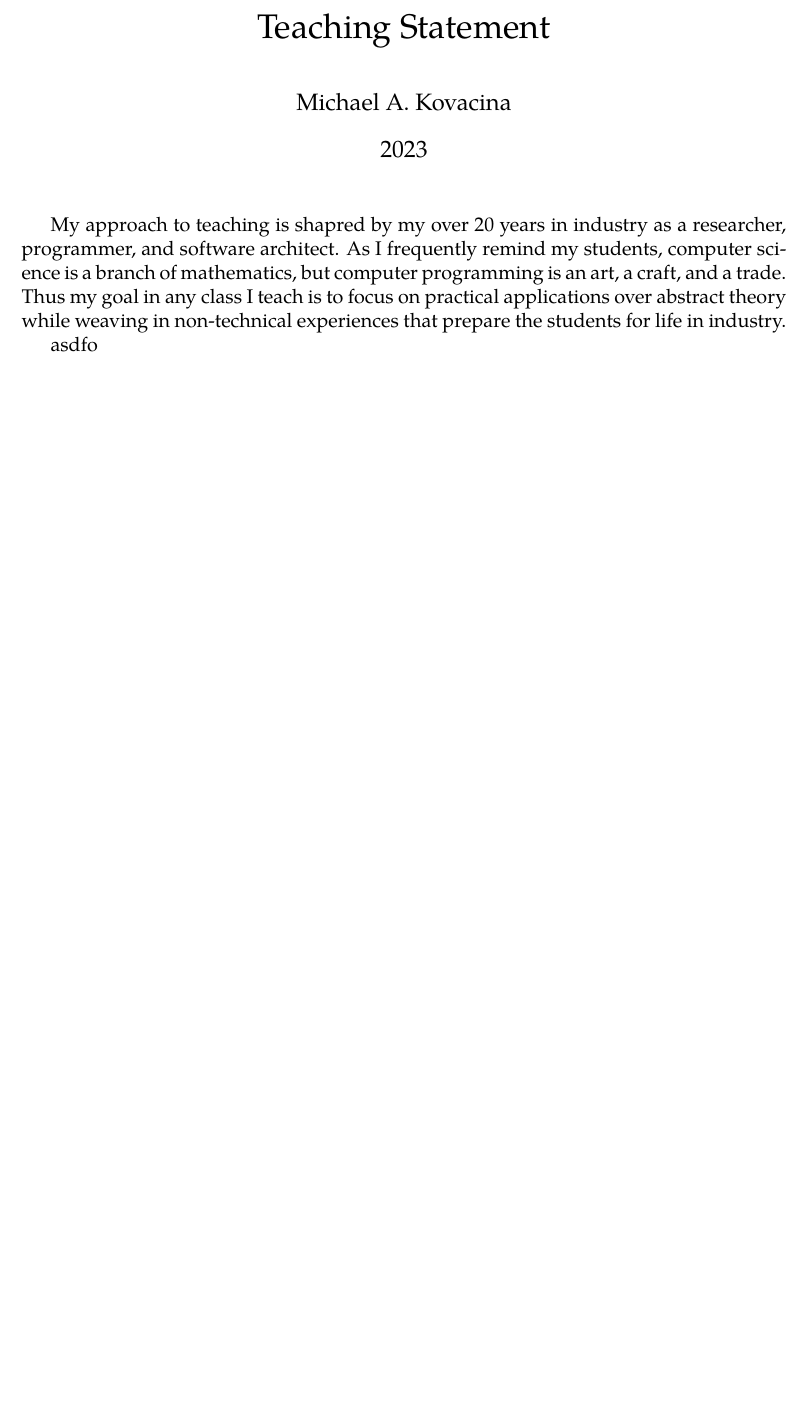
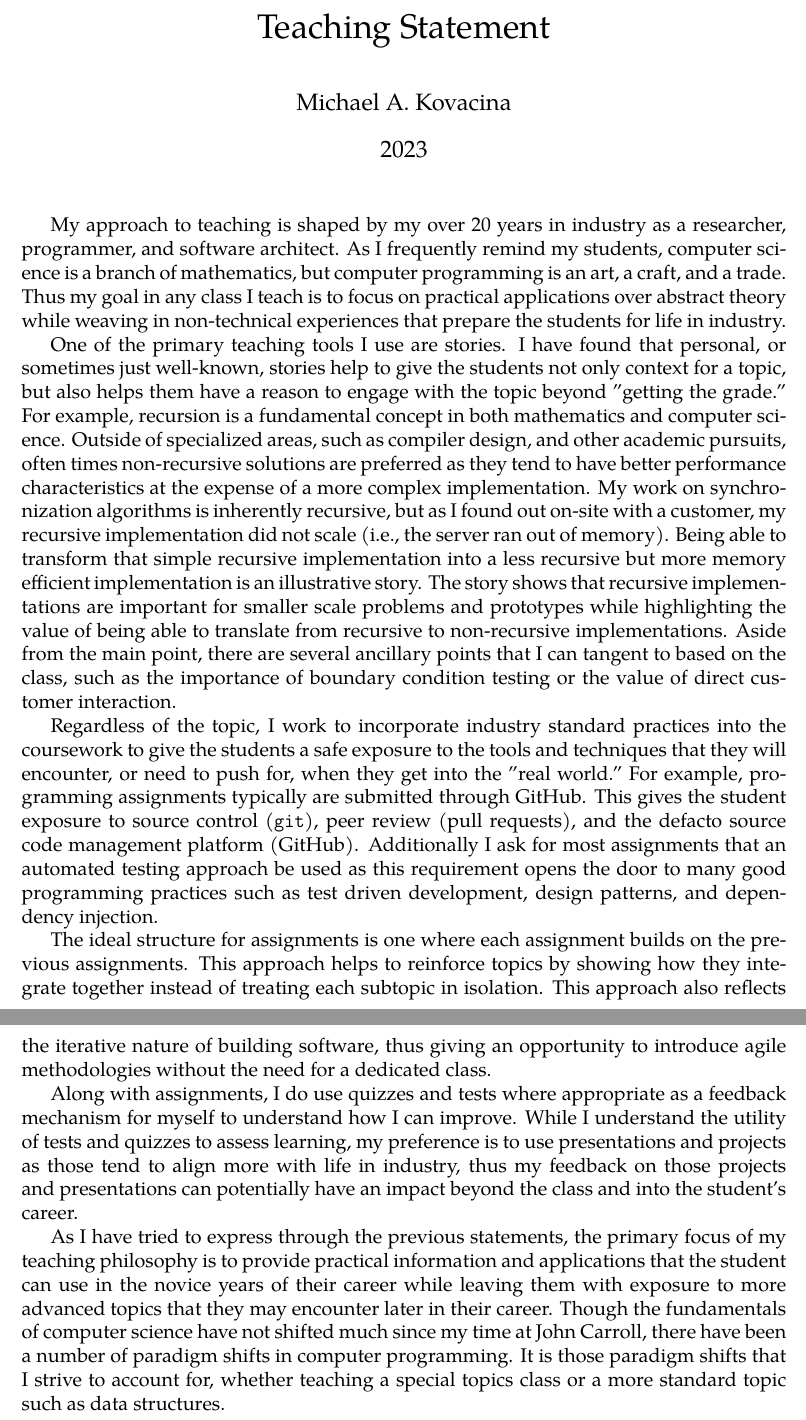
Before and after one commit to mkovacina/cv, a LaTeX document (teaching-statement.tex): part of the page before the commit and two parts of pages 1 and 2 of 2 after it, the two joined at a grey line, cut so that both start at the same text, the shorter picture padded with empty space. Compiled offline with pdfLaTeX.

Commit message:
ok, teaching statement draft done

```diff
--- a/teaching-statement.tex
+++ b/teaching-statement.tex
@@ -24,7 +24,23 @@
 \begin{document}
   \maketitle
 
-My approach to teaching is shapred by my over 20 years in industry as a researcher, programmer, and software architect.  As I frequently remind my students, computer science is a branch of mathematics, but computer programming is an art, a craft, and a trade.  Thus my goal in any class I teach is to focus on practical applications over abstract theory while weaving in non-technical experiences that prepare the students for life in industry.
+My approach to teaching is shaped by my over 20 years in industry as a researcher, programmer, and software architect.  As I frequently remind my students, computer science is a branch of mathematics, but computer programming is an art, a craft, and a trade.  Thus my goal in any class I teach is to focus on practical applications over abstract theory while weaving in non-technical experiences that prepare the students for life in industry.
 
-asdfo
+One of the primary teaching tools I use are stories.  I have found that personal, or sometimes just well-known, stories help to give the students not only context for a topic, but also helps them have a reason to engage with the topic beyond "getting the grade."  For example, recursion is a fundamental concept in both mathematics and computer science.  Outside of specialized areas, such as compiler design, and other academic pursuits, often times non-recursive solutions are preferred as they tend to have better performance characteristics at the expense of a more complex implementation.  My work on synchronization algorithms is inherently recursive, but as I found out on-site with a customer, my recursive implementation did not scale (i.e., the server ran out of memory).  Being able to transform that simple recursive implementation into a less recursive but more memory efficient implementation is an illustrative story.  The story shows that recursive implementations are important for smaller scale problems and prototypes while highlighting the value of being able to translate from recursive to non-recursive implementations.  Aside from the main point, there are several ancillary points that I can tangent to based on the class, such as the importance of boundary condition testing or the value of direct customer interaction.
+
+Regardless of the topic, I work to incorporate industry standard practices into the coursework to give the students a safe exposure to the tools and techniques that they will encounter, or need to push for, when they get into the "real world."  For example, programming assignments typically are submitted through GitHub.  This gives the student exposure to source control (\texttt{git}), peer review (pull requests), and the defacto source code management platform (GitHub).  Additionally I ask for most assignments that an automated testing approach be used as this requirement opens the door to many good programming practices such as test driven development, design patterns, and dependency injection.
+
+The ideal structure for assignments is one where each assignment builds on the previous assignments.  This approach helps to reinforce topics by showing how they integrate together instead of treating each subtopic in isolation.  This approach also reflects the iterative nature of building software, thus giving an opportunity to introduce agile methodologies without the need for a dedicated class.
+
+Along with assignments, I do use quizzes and tests where appropriate as a feedback mechanism for myself to understand how I can improve.  While I understand the utility of tests and quizzes to assess learning, my preference is to use presentations and projects as those tend to align more with life in industry, thus my feedback on those projects and presentations can potentially have an impact beyond the class and into the student's career.
+
+As I have tried to express through the previous statements, the primary focus of my teaching philosophy is to provide practical information and applications that the student can use in the novice years of their career while leaving them with exposure to more advanced topics that they may encounter later in their career.  Though the fundamentals of computer science have not shifted much since my time at John Carroll, there have been a number of paradigm shifts in computer programming.  It is those paradigm shifts that I strive to account for, whether teaching a special topics class or a more standard topic such as data structures.
+
 \end{document}
+
+%%% Aside from the recursive considerations, there are several other practical points that this story identifies, including
+%%% \begin{itemize}
+%%%     \item when your software doesn't work, your customers can't work
+%%%     \item problems get resolved faster if you have a good relationship with the customer
+%%%     \item understanding the scope upfront minimizes rework later
+%%% \end{itemize}
```
